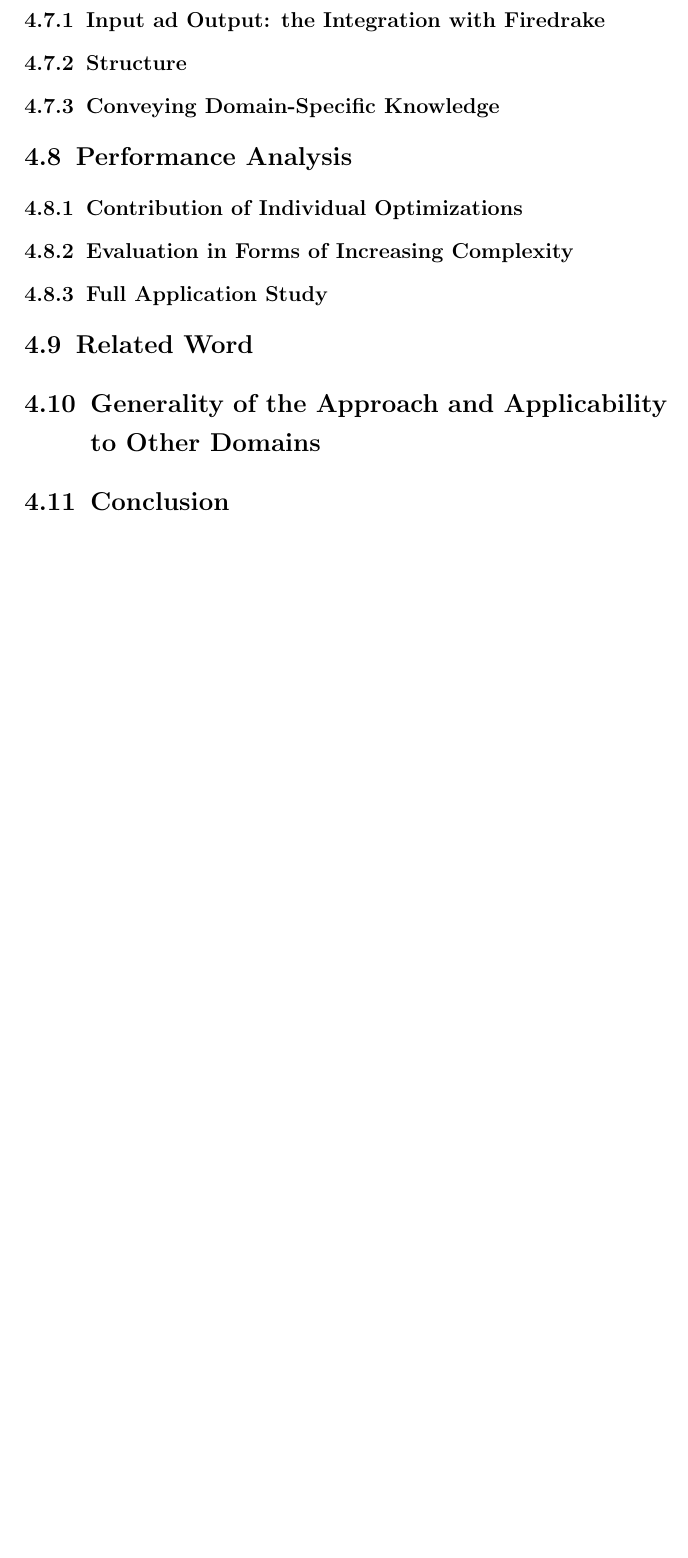
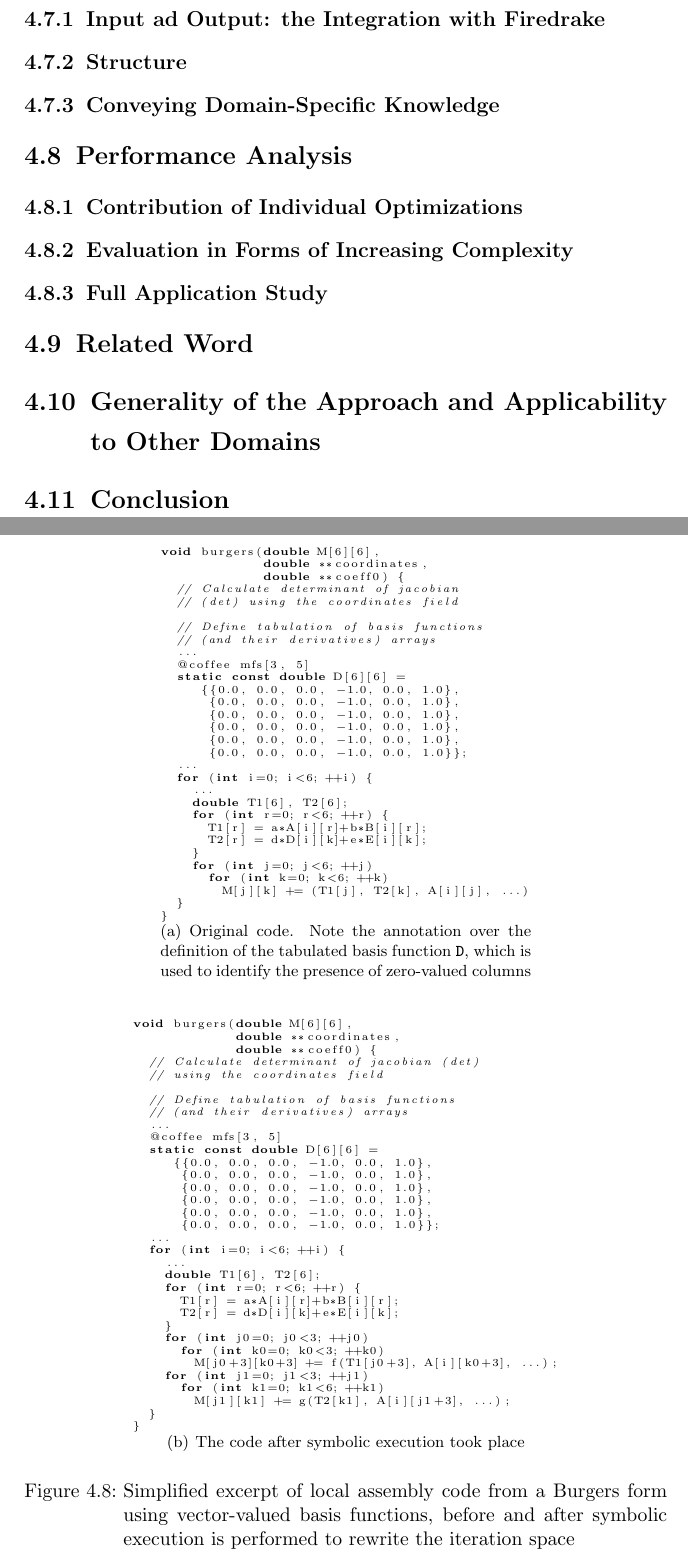
Before and after one commit to FabioLuporini/phd-thesis, a LaTeX thesis (thesis.tex, which reads coffee/coffee.tex): part of page 45 of 51 before the commit and two parts of pages 46 and 47 of 53 after it, the two joined at a grey line, cut so that both start at the same text, the shorter picture padded with empty space. The pictures show the PDF file thesis.pdf that the author committed with the source.

Commit message:
Add coffee section about zero avoidance

```diff
--- a/coffee/coffee.tex
+++ b/coffee/coffee.tex
@@ -445 +446,8 @@ To what extent should rewrite rules be applied is a question that cannot be answ
 
+\begin{figure}[t]
+\tiny
+\centering
+\subfigure[Original code. Note the annotation over the definition of the tabulated basis function \texttt{D}, which is used to identify the presence of zero-valued columns]{\label{fig:withzeros-code}\lstinputlisting{coffee/listings/withzeros.code}}
+\subfigure[The code after symbolic execution took place]{\label{fig:withzeros-skipped-code}\lstinputlisting{coffee/listings/skipzeros.code}}
+\caption{Simplified excerpt of local assembly code from a Burgers form using vector-valued basis functions, before and after symbolic execution is performed to rewrite the iteration space}\label{fig:skip-code}
+\end{figure}
```
Also changed, not shown: thesis.pdf, coffee/coffee.tex (10 more changed lines).
